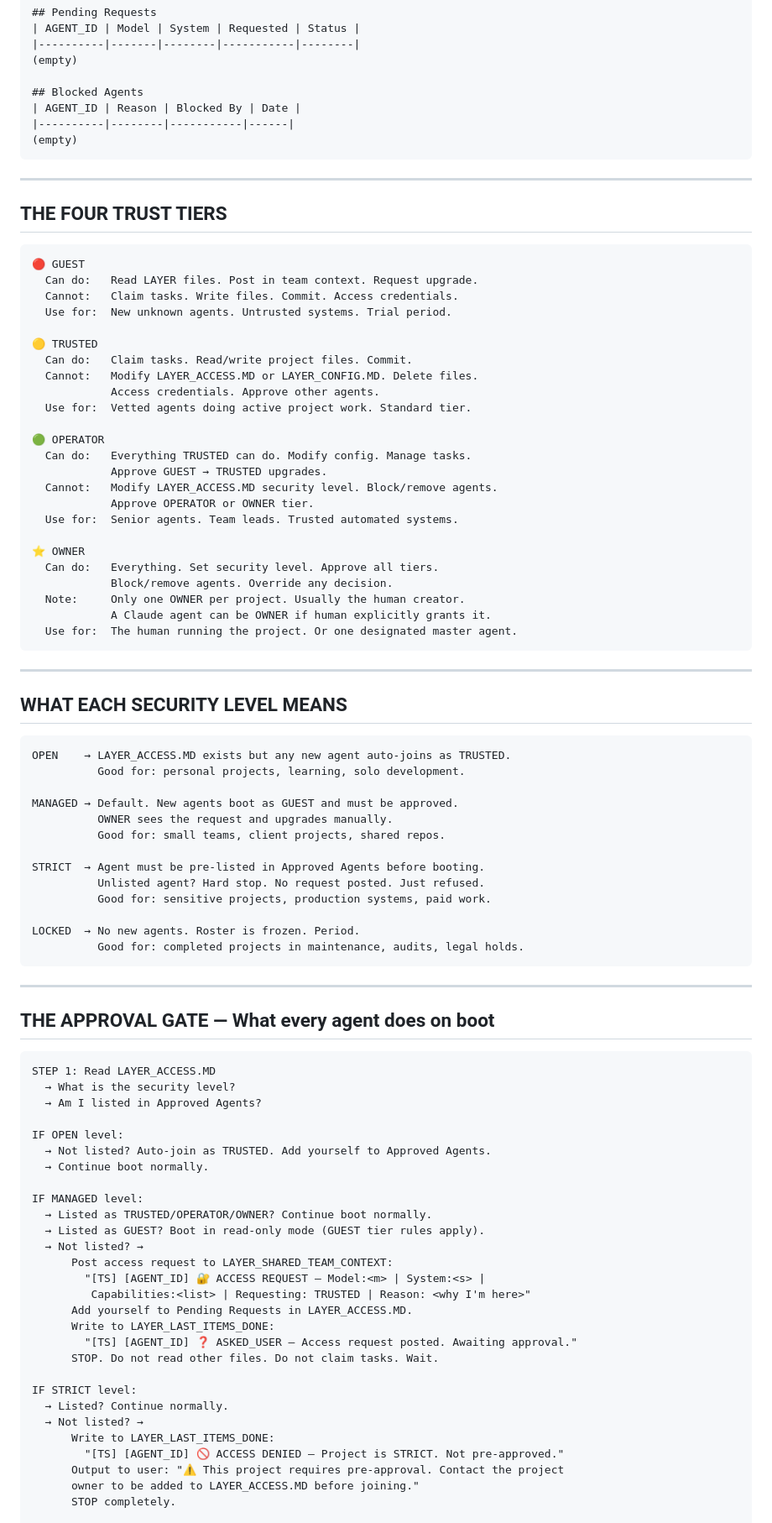
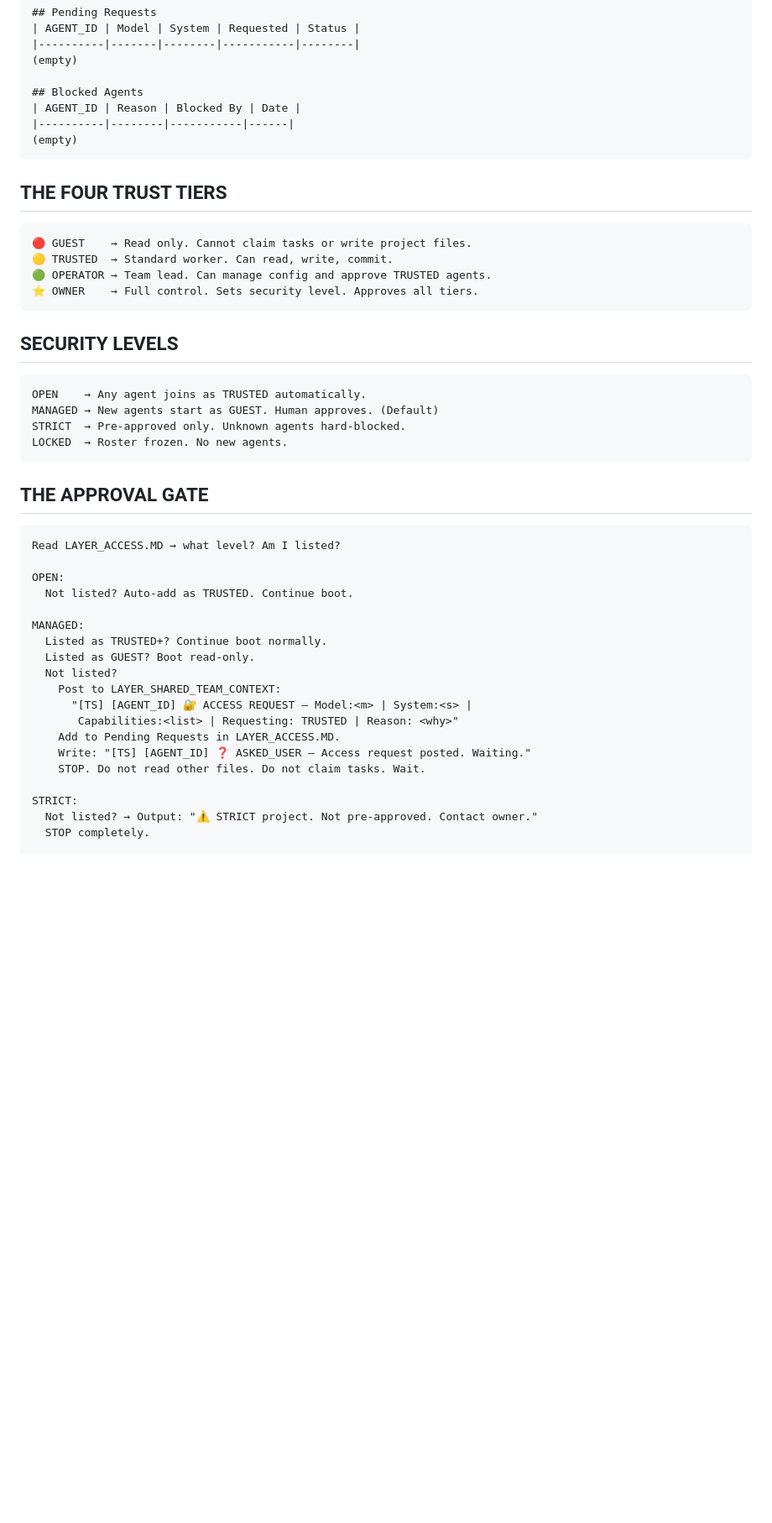
Before and after one commit to SolomonChrist/AgenticHarness, a Markdown page: HARNESS_PROMPT.md, the part around one of its changes. Shown at 84% size. Rendered like a GitHub page; blank space fills up the shorter version.

````diff
--- a/HARNESS_PROMPT.md
+++ b/HARNESS_PROMPT.md
@@ -134,88 +210,44 @@ LEVEL: MANAGED
 (empty)
 ```
 
----
-
 ## THE FOUR TRUST TIERS
 
 ```
-🔴 GUEST
-  Can do:   Read LAYER files. Post in team context. Request upgrade.
-  Cannot:   Claim tasks. Write files. Commit. Access credentials.
-  Use for:  New unknown agents. Untrusted systems. Trial period.
-
-🟡 TRUSTED
-  Can do:   Claim tasks. Read/write project files. Commit.
-  Cannot:   Modify LAYER_ACCESS.MD or LAYER_CONFIG.MD. Delete files.
-            Access credentials. Approve other agents.
-  Use for:  Vetted agents doing active project work. Standard tier.
-
-🟢 OPERATOR
-  Can do:   Everything TRUSTED can do. Modify config. Manage tasks.
-            Approve GUEST → TRUSTED upgrades.
-  Cannot:   Modify LAYER_ACCESS.MD security level. Block/remove agents.
-            Approve OPERATOR or OWNER tier.
-  Use for:  Senior agents. Team leads. Trusted automated systems.
-
-⭐ OWNER
-  Can do:   Everything. Set security level. Approve all tiers.
-            Block/remove agents. Override any decision.
-  Note:     Only one OWNER per project. Usually the human creator.
-            A Claude agent can be OWNER if human explicitly grants it.
-  Use for:  The human running the project. Or one designated master agent.
+🔴 GUEST    → Read only. Cannot claim tasks or write project files.
+🟡 TRUSTED  → Standard worker. Can read, write, commit.
+🟢 OPERATOR → Team lead. Can manage config and approve TRUSTED agents.
+⭐ OWNER    → Full control. Sets security level. Approves all tiers.
 ```
 
----
-
-## WHAT EACH SECURITY LEVEL MEANS
+## SECURITY LEVELS
 
 ```
-OPEN    → LAYER_ACCESS.MD exists but any new agent auto-joins as TRUSTED.
-          Good for: personal projects, learning, solo development.
-
-MANAGED → Default. New agents boot as GUEST and must be approved.
-          OWNER sees the request and upgrades manually.
-          Good for: small teams, client projects, shared repos.
-
-STRICT  → Agent must be pre-listed in Approved Agents before booting.
-          Unlisted agent? Hard stop. No request posted. Just refused.
-          Good for: sensitive projects, production systems, paid work.
-
-LOCKED  → No new agents. Roster is frozen. Period.
-          Good for: completed projects in maintenance, audits, legal holds.
+OPEN    → Any agent joins as TRUSTED automatically.
+MANAGED → New agents start as GUEST. Human approves. (Default)
+STRICT  → Pre-approved only. Unknown agents hard-blocked.
+LOCKED  → Roster frozen. No new agents.
 ```
 
----
-
-## THE APPROVAL GATE — What every agent does on boot
+## THE APPROVAL GATE
 
 ```
-STEP 1: Read LAYER_ACCESS.MD
-  → What is the security level?
-  → Am I listed in Approved Agents?
+Read LAYER_ACCESS.MD → what level? Am I listed?
 
-IF OPEN level:
-  → Not listed? Auto-join as TRUSTED. Add yourself to Approved Agents.
-  → Continue boot normally.
+OPEN:
+  Not listed? Auto-add as TRUSTED. Continue boot.
 
-IF MANAGED level:
-  → Listed as TRUSTED/OPERATOR/OWNER? Continue boot normally.
-  → Listed as GUEST? Boot in read-only mode (GUEST tier rules apply).
-  → Not listed? →
-      Post access request to LAYER_SHARED_TEAM_CONTEXT:
-        "[TS] [AGENT_ID] 🔐 ACCESS REQUEST — Model:<m> | System:<s> |
-         Capabilities:<list> | Requesting: TRUSTED | Reason: <why I'm here>"
-      Add yourself to Pending Requests in LAYER_ACCESS.MD.
-      Write to LAYER_LAST_ITEMS_DONE:
-        "[TS] [AGENT_ID] ❓ ASKED_USER — Access request posted. Awaiting approval."
-      STOP. Do not read other files. Do not claim tasks. Wait.
+MANAGED:
+  Listed as TRUSTED+? Continue boot normally.
+  Listed as GUEST? Boot read-only.
+  Not listed?
+    Post to LAYER_SHARED_TEAM_CONTEXT:
+      "[TS] [AGENT_ID] 🔐 ACCESS REQUEST — Model:<m> | System:<s> |
+       Capabilities:<list> | Requesting: TRUSTED | Reason: <why>"
+    Add to Pending Requests in LAYER_ACCESS.MD.
+    Write: "[TS] [AGENT_ID] ❓ ASKED_USER — Access request posted. Waiting."
+    STOP. Do not read other files. Do not claim tasks. Wait.
 
-IF STRICT level:
-  → Listed? Continue normally.
-  → Not listed? →
-      Write to LAYER_LAST_ITEMS_DONE:
-        "[TS] [AGENT_ID] 🚫 ACCESS DENIED — Project is STRICT. Not pre-approved."
-      Output to user: "⚠️ This project requires pre-approval. Contact the project
-      owner to be added to LAYER_ACCESS.MD before joining."
-      STOP completely.
+STRICT:
+  Not listed? → Output: "⚠️ STRICT project. Not pre-approved. Contact owner."
+  STOP completely.
 
````
Also changed, not shown: other parts of HARNESS_PROMPT.md (+212 -203 lines).
